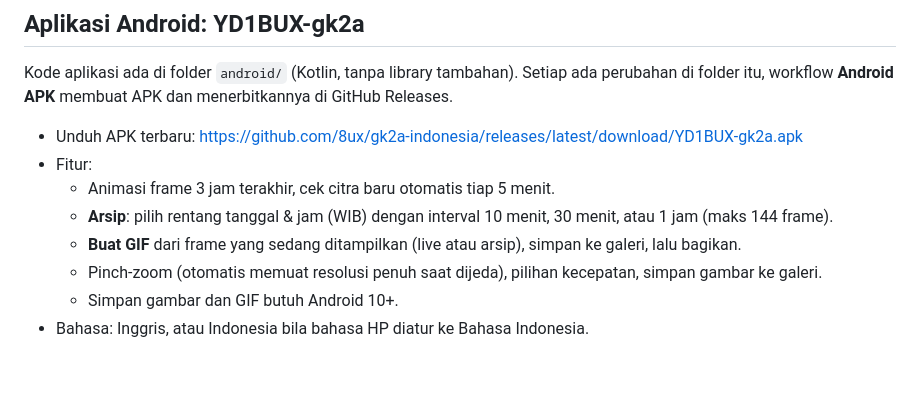
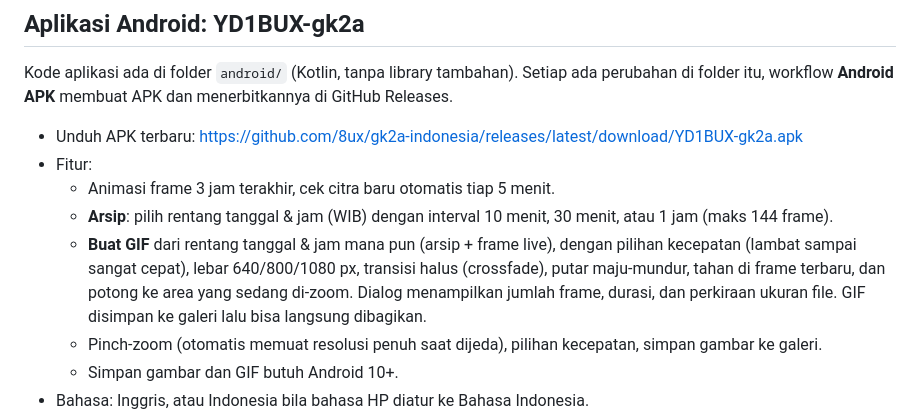
Before and after one commit to 8ux/gk2a-indonesia, a Markdown page: README.md, the part around the change. Drawn GitHub-style; blank space fills up the shorter version.

Commit message:
README: jelaskan dialog Buat GIF
Co-Authored-By: Claude Opus 5.5 <noreply@anthropic.com>
Claude-Session: https://claude.ai/code/session_01GuvdxVJZsCowqTuyqce8gJ

```diff
--- a/README.md
+++ b/README.md
@@ -74,7 +74,10 @@ workflow **Android APK** membuat APK dan menerbitkannya di GitHub Releases.
 - Fitur:
   - Animasi frame 3 jam terakhir, cek citra baru otomatis tiap 5 menit.
   - **Arsip**: pilih rentang tanggal & jam (WIB) dengan interval 10 menit, 30 menit, atau 1 jam (maks 144 frame).
-  - **Buat GIF** dari frame yang sedang ditampilkan (live atau arsip), simpan ke galeri, lalu bagikan.
+  - **Buat GIF** dari rentang tanggal & jam mana pun (arsip + frame live), dengan pilihan kecepatan
+    (lambat sampai sangat cepat), lebar 640/800/1080 px, transisi halus (crossfade), putar maju-mundur,
+    tahan di frame terbaru, dan potong ke area yang sedang di-zoom. Dialog menampilkan jumlah frame,
+    durasi, dan perkiraan ukuran file. GIF disimpan ke galeri lalu bisa langsung dibagikan.
   - Pinch-zoom (otomatis memuat resolusi penuh saat dijeda), pilihan kecepatan, simpan gambar ke galeri.
   - Simpan gambar dan GIF butuh Android 10+.
 - Bahasa: Inggris, atau Indonesia bila bahasa HP diatur ke Bahasa Indonesia.
```
